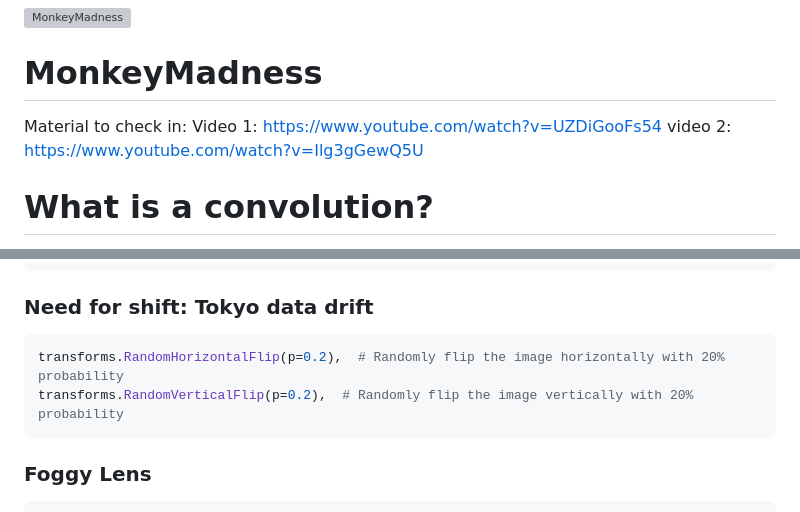
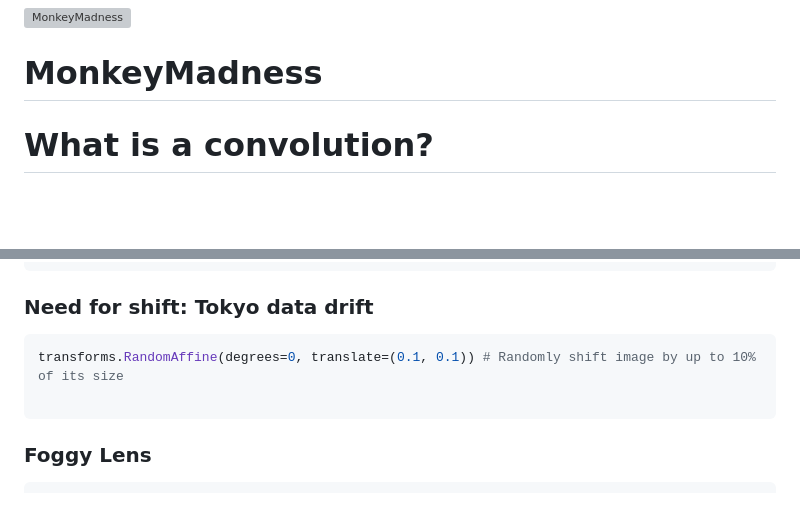
Before and after one commit to LiU-AI-Society/MonkeyMadness, a Markdown page: README.md, 2 parts joined by grey strips. Drawn GitHub-style; folded sections open; blank space fills up the shorter version; grey boxes are pictures that could not be loaded.

````diff
--- a/README.md
+++ b/README.md
@@ -1,9 +1,6 @@
 ![MonkeyMadness](https://github.com/user-attachments/assets/bfcf152a-8cce-458d-8f32-576f164ea3f7)
 # MonkeyMadness
 
-Material to check in:
-Video 1: https://www.youtube.com/watch?v=UZDiGooFs54
-video 2: https://www.youtube.com/watch?v=Ilg3gGewQ5U
 
 
 # What is a convolution?
@@ -123,8 +120,8 @@ transforms.RandomVerticalFlip(p=0.2),  # Randomly flip the image vertically with
 ### Need for shift: Tokyo data drift
 
 ```python
-transforms.RandomHorizontalFlip(p=0.2),  # Randomly flip the image horizontally with 20% probability
-transforms.RandomVerticalFlip(p=0.2),  # Randomly flip the image vertically with 20% probability
+transforms.RandomAffine(degrees=0, translate=(0.1, 0.1)) # Randomly shift image by up to 10% of its size
+
 ```
 
 ### Foggy Lens
````
Also changed, not shown: other parts of README.md (+1 -1 lines).
